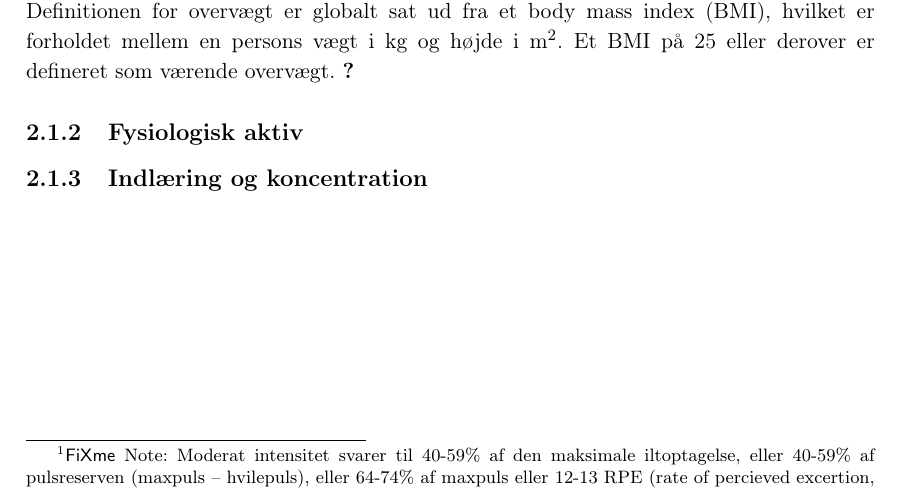
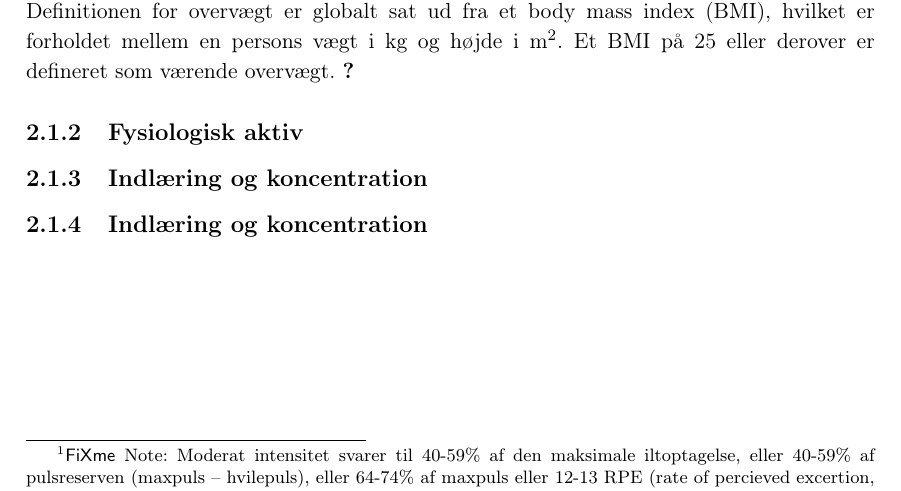
Before and after one commit to Toppsi/ST4, a LaTeX book (main.tex, which reads rapportAfsnit/cProblemanalyse/Indlaering_koncentration.tex): part of page 6 of 6, cut so that both start at the same text. Compiled offline with pdfLaTeX.

Commit message:
Oprettet til Jose

```diff
--- /dev/null
+++ b/rapportAfsnit/cProblemanalyse/Indlaering_koncentration.tex
@@ -0,0 +1,2 @@
+% !TeX spellcheck = da_DK
+\subsection{Indlæring og koncentration}
```
Also changed, not shown: main.tex (+2 -0 lines).
